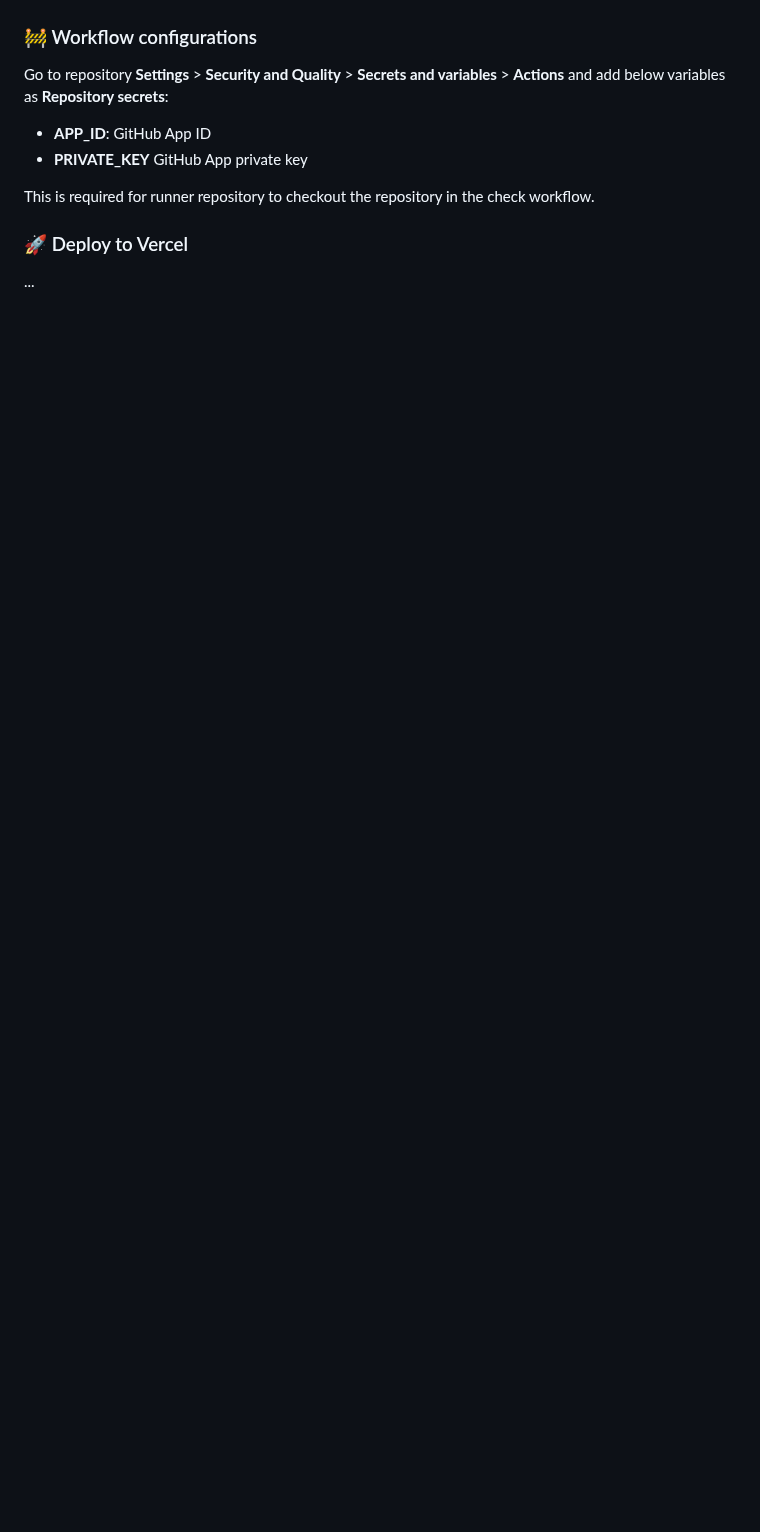
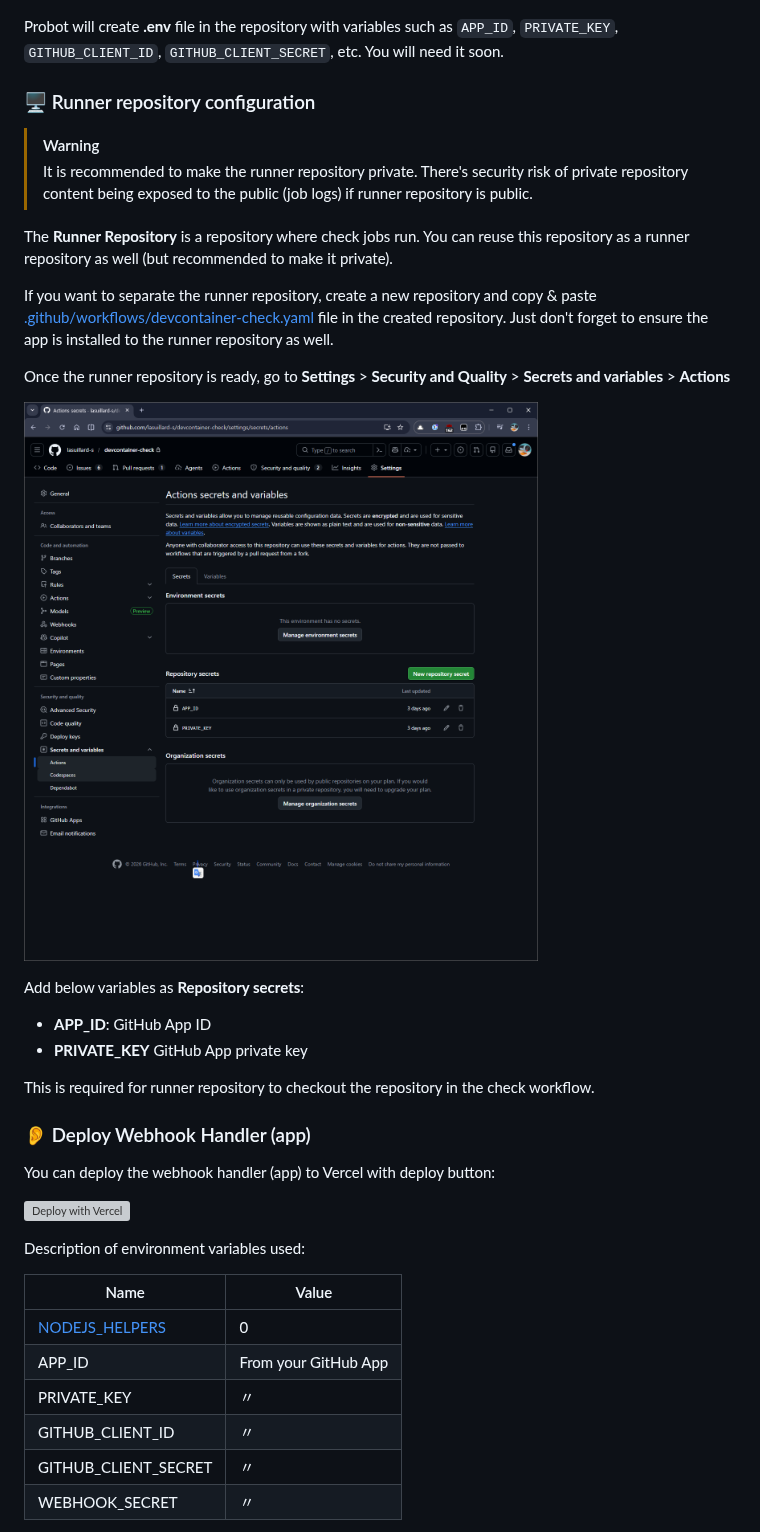
Before and after one commit to lasuillard-s/devcontainer-check, a Markdown page: README.md, the part around one of its changes. Drawn GitHub-style; pictures changed too: docs/runner-variables.png (added); blank space fills up the shorter version; grey boxes are pictures that could not be loaded.

Commit message:
Deploy to Vercel (#13)
Signed-off-by: Yuchan Lee <lasuillard@gmail.com>
Co-authored-by: Copilot <175728472+Copilot@users.noreply.github.com>

```diff
--- a/README.md
+++ b/README.md
@@ -61,15 +70,42 @@ Then visit http://localhost:3000 to create a GitHub App with Probot's app regist
 
 ![Probot Landing](docs/probot-landing.png)
 
-### 🚧 Workflow configurations
+Probot will create **.env** file in the repository with variables such as `APP_ID`, `PRIVATE_KEY`, `GITHUB_CLIENT_ID`, `GITHUB_CLIENT_SECRET`, etc. You will need it soon.
 
-Go to repository **Settings** > **Security and Quality** > **Secrets and variables** > **Actions** and add below variables as **Repository secrets**:
+### 🖥️ Runner repository configuration
+
+> [!WARNING]
+> It is recommended to make the runner repository private. There's security risk of private repository content being exposed to the public (job logs) if runner repository is public.
+
+The **Runner Repository** is a repository where check jobs run. You can reuse this repository as a runner repository as well (but recommended to make it private).
+
+If you want to separate the runner repository, create a new repository and copy & paste [.github/workflows/devcontainer-check.yaml](.github/workflows/devcontainer-check.yaml) file in the created repository. Just don't forget to ensure the app is installed to the runner repository as well.
+
+Once the runner repository is ready, go to **Settings** > **Security and Quality** > **Secrets and variables** > **Actions**
+
+![Repository Secrets and Variables](docs/runner-variables.png)
+
+Add below variables as **Repository secrets**:
 
 - **APP_ID**: GitHub App ID
 - **PRIVATE_KEY** GitHub App private key
 
 This is required for runner repository to checkout the repository in the check workflow.
 
-### 🚀 Deploy to Vercel
+### 👂 Deploy Webhook Handler (app)
 
-...
+You can deploy the webhook handler (app) to Vercel with deploy button:
+
+[![Deploy with Vercel](https://vercel.com/button)](https://vercel.com/new/clone?repository-url=https%3A%2F%2Fgithub.com%2Flasuillard-s%2Fdevcontainer-check&env=NODEJS_HELPERS,APP_ID,PRIVATE_KEY,GITHUB_CLIENT_ID,GITHUB_CLIENT_SECRET,WEBHOOK_SECRET,RUNNER_REPOSITORY&envDefaults=%7B%22NODEJS_HELPERS%22%3A%220%22%7D&project-name=devcontainer-check&repository-name=devcontainer-check)
+
+Description of environment variables used:
+
+| Name                                                               | Value                |
+| ------------------------------------------------------------------ | -------------------- |
+| [NODEJS_HELPERS](https://probot.github.io/docs/deployment/#vercel) | 0                    |
+| APP_ID                                                             | From your GitHub App |
+| PRIVATE_KEY                                                        | 〃                   |
+| GITHUB_CLIENT_ID                                                   | 〃                   |
+| GITHUB_CLIENT_SECRET                                               | 〃                   |
+| WEBHOOK_SECRET                                                     | 〃                   |
+
```
Also changed, not shown: other parts of README.md (+29 -9 lines), docs/demo.png (added), docs/deploy-vars.png (added), public/logo.png (added), 9 other files.
